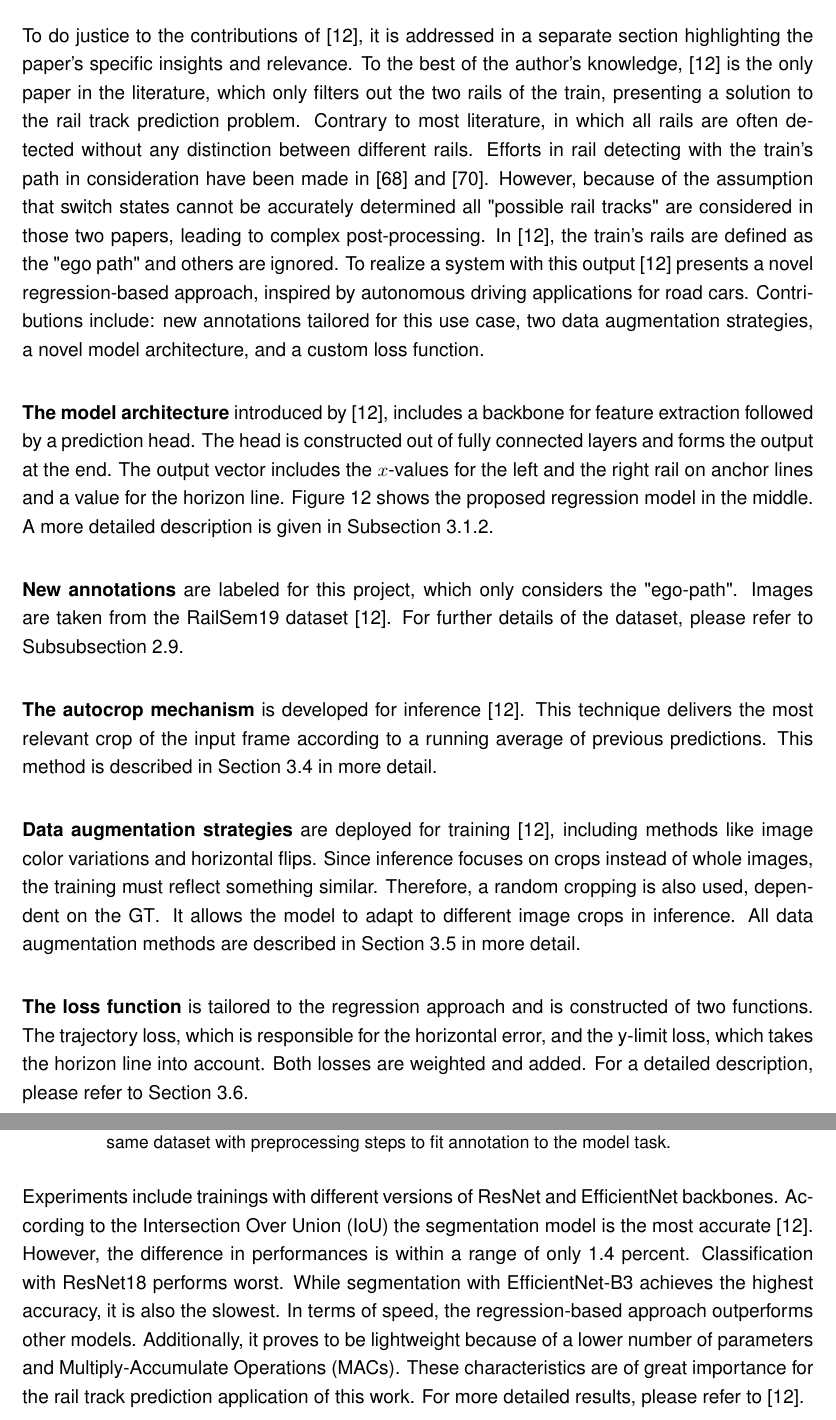
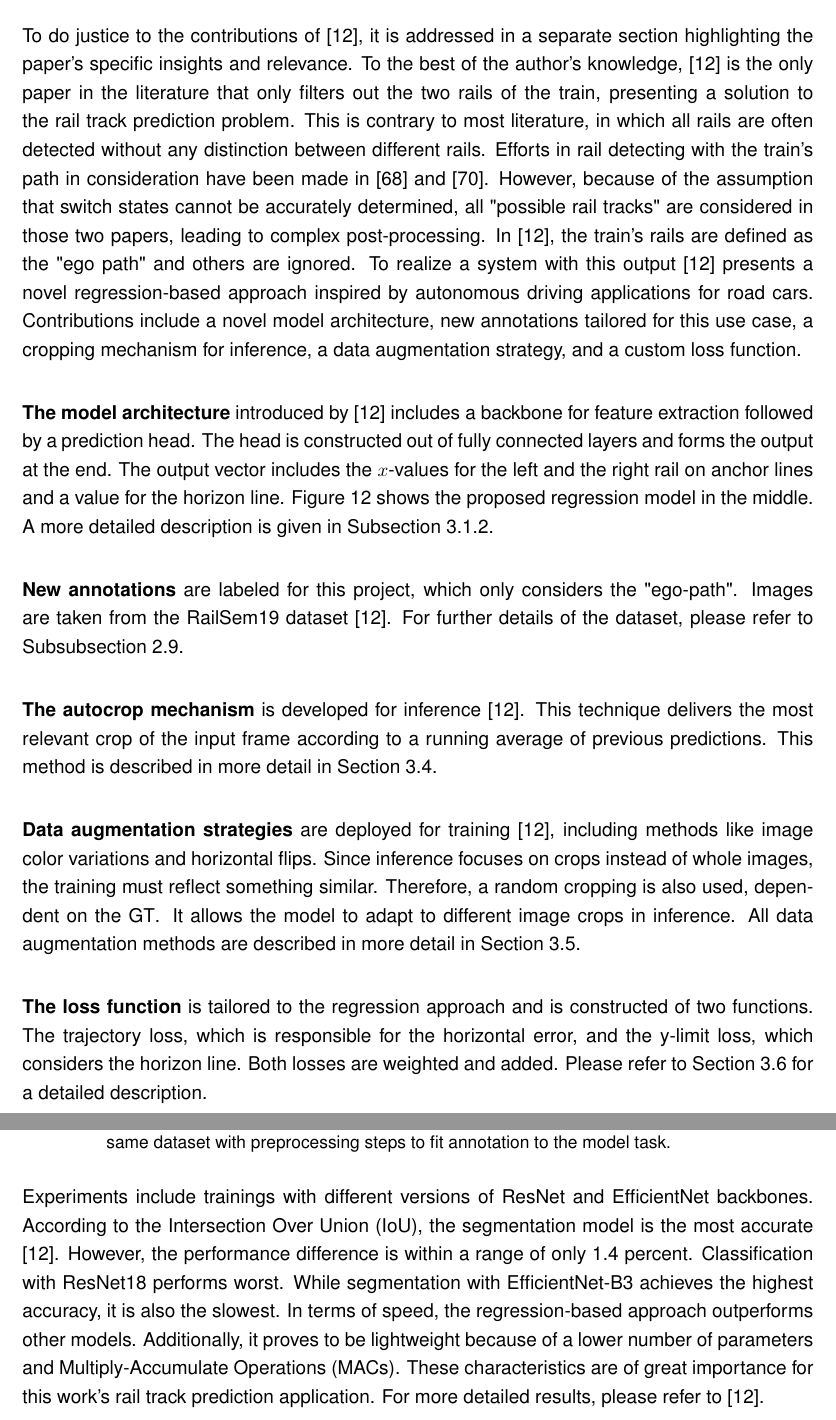
Before and after one commit to SebiGoebel/Rail-Track-Prediction, a LaTeX thesis (Thesis.tex, which reads state_of_the_art/Baseline.tex): two parts of pages 28 and 29 of 127, joined at a grey line, cut so that both start at the same text. Compiled offline with pdfLaTeX; an older LaTeX class or package is replaced by its successor.

Commit message:
2.7 baseline Paper überarbeitet

```diff
--- a/state_of_the_art/Baseline.tex
+++ b/state_of_the_art/Baseline.tex
@@ -2,17 +2,17 @@
 \label{sec:baselinepaper}
 
 To do justice to the contributions of \cite{tepNet2024}, it is addressed in a separate section highlighting the paper's specific insights and relevance.
-To the best of the author's knowledge, \cite{tepNet2024} is the only paper in the literature, which only filters out the two rails of the train, presenting a solution to the rail track prediction problem.
-Contrary to most literature, in which all rails are often detected without any distinction between different rails.
+To the best of the author's knowledge, \cite{tepNet2024} is the only paper in the literature that only filters out the two rails of the train, presenting a solution to the rail track prediction problem.
+This is contrary to most literature, in which all rails are often detected without any distinction between different rails.
 Efforts in rail detecting with the train's path in consideration have been made in \cite{RailraodSemanticPossibleTracks2020} and \cite{TPENet2023}.
-However, because of the assumption that switch states cannot be accurately determined all "possible rail tracks" are considered in those two papers, leading to complex post-processing.
+However, because of the assumption that switch states cannot be accurately determined, all "possible rail tracks" are considered in those two papers, leading to complex post-processing.
 In \cite{tepNet2024}, the train's rails are defined as the "ego path" and others are ignored.
-To realize a system with this output \cite{tepNet2024} presents a novel regression-based approach, inspired by autonomous driving applications for road cars.
-Contributions include: new annotations tailored for this use case, two data augmentation strategies, a novel model architecture, and a custom loss function.
+To realize a system with this output \cite{tepNet2024} presents a novel regression-based approach inspired by autonomous driving applications for road cars.
+Contributions include a novel model architecture, new annotations tailored for this use case, a cropping mechanism for inference, a data augmentation strategy, and a custom loss function.
 
 \vspace{0.7cm} % Größerer Abstand zwischen den Reihen
 
-\noindent \textbf{The model architecture} introduced by \cite{tepNet2024}, includes a backbone for feature extraction followed by a prediction head.
+\noindent \textbf{The model architecture} introduced by \cite{tepNet2024} includes a backbone for feature extraction followed by a prediction head.
 The head is constructed out of fully connected layers and forms the output at the end.
 The output vector includes the $x$-values for the left and the right rail on anchor lines and a value for the horizon line.
 \autoref{fig:TEP-Net_sota_models} shows the proposed regression model in the middle.
@@ -28,7 +28,7 @@ For further details of the dataset, please refer to \autoref{subsubsec:TEP-Net_d
 
 \noindent \textbf{The autocrop mechanism} is developed for inference \cite{tepNet2024}.
 This technique delivers the most relevant crop of the input frame according to a running average of previous predictions.
-This method is described in \autoref{sec:autocrop} in more detail.
+This method is described in more detail in \autoref{sec:autocrop}.
 
 \vspace{0.7cm} % Größerer Abstand zwischen den Reihen
 
@@ -36,14 +36,14 @@ This method is described in \autoref{sec:autocrop} in more detail.
 Since inference focuses on crops instead of whole images, the training must reflect something similar.
 Therefore, a random cropping is also used, dependent on the \ac{GT}.
 It allows the model to adapt to different image crops in inference.
-All data augmentation methods are described in \autoref{sec:dataaugmentation} in more detail.
+All data augmentation methods are described in more detail in \autoref{sec:dataaugmentation}.
 
 \vspace{0.7cm} % Größerer Abstand zwischen den Reihen
 
 \noindent \textbf{The loss function} is tailored to the regression approach and is constructed of two functions.
-The trajectory loss, which is responsible for the horizontal error, and the y-limit loss, which takes the horizon line into account.
+The trajectory loss, which is responsible for the horizontal error, and the y-limit loss, which considers the horizon line.
 Both losses are weighted and added.
-For a detailed description, please refer to \autoref{sec:lossFunction}.
+Please refer to \autoref{sec:lossFunction} for a detailed description.
 
 \subsection{Comparison other state-of-the-art approaches}
 
@@ -67,13 +67,13 @@ For experiments, the same dataset is utilized with various preprocessing steps t
 \end{figure}
 
 \noindent Experiments include trainings with different versions of ResNet and EfficientNet backbones.
-According to the \ac{IoU} the segmentation model is the most accurate \cite{tepNet2024}.
-However, the difference in performances is within a range of only 1.4 percent.
+According to the \ac{IoU}, the segmentation model is the most accurate \cite{tepNet2024}.
+However, the performance difference is within a range of only 1.4 percent.
 Classification with ResNet18 performs worst.
 While segmentation with EfficientNet-B3 achieves the highest accuracy, it is also the slowest.
 In terms of speed, the regression-based approach outperforms other models.
 Additionally, it proves to be lightweight because of a lower number of parameters and \ac{MACs}.
-These characteristics are of great importance for the rail track prediction application of this work.
+These characteristics are of great importance for this work's rail track prediction application.
 For more detailed results, please refer to \cite{tepNet2024}.
 
 \begin{figure}[H]
```
Also changed, not shown: state_of_the_art/Baseline.tex (6 more changed lines).
